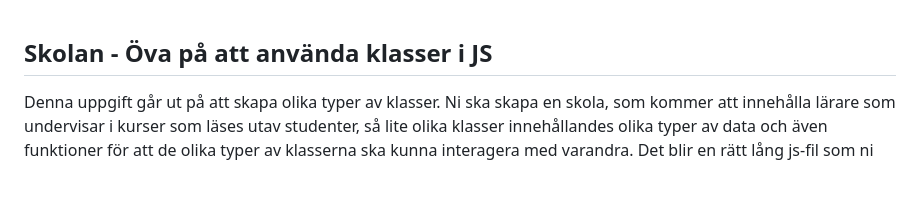
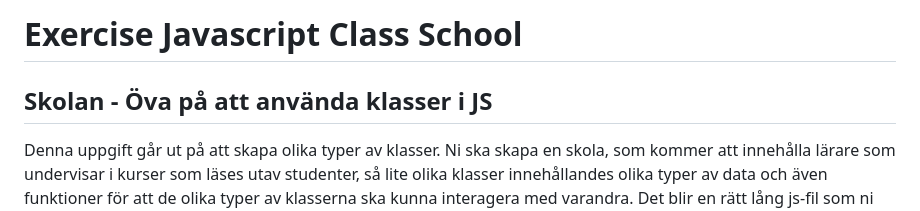
Before and after one commit to goranOlson/exercise-javascript-class-school, a Markdown page: README.md, the part around the change. Rendered like a GitHub page; blank space fills up the shorter version.

```diff
--- a/README.md
+++ b/README.md
@@ -1,3 +1,5 @@
+# Exercise Javascript Class School
+
 ## Skolan - Öva på att använda klasser i JS
 
 Denna uppgift går ut på att skapa olika typer av klasser. Ni ska skapa en skola, som kommer att innehålla lärare som undervisar i kurser som läses utav studenter, så lite olika klasser innehållandes olika typer av data och även funktioner för att de olika typer av klasserna ska kunna interagera med varandra. Det blir en rätt lång js-fil som ni får skriva men det får ni bara acceptera. Man kan även dela upp koden i olika filer, en klass per fil till exempel men då får man se till att alla JS-filer importeras in i rätt ordning i er HTML-fil. Övningen är till för att ni ska lära er klass-syntaxen och bekanta er med styrkorna med att använda klasser! Användning av klasser är det som oftst kallas för objektorienterad programmering.
```
